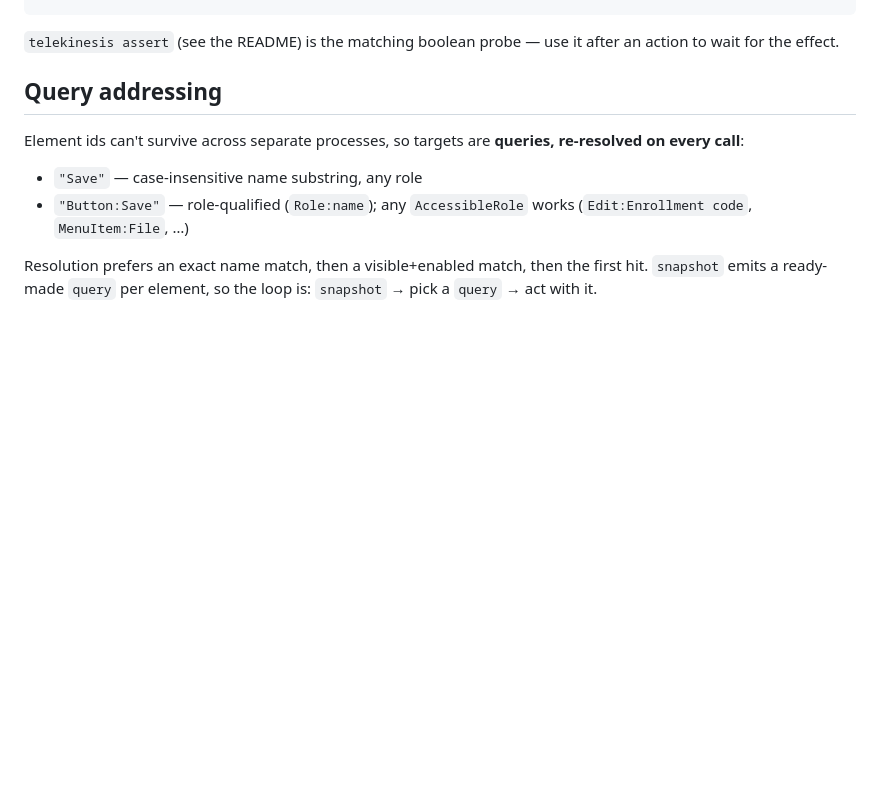
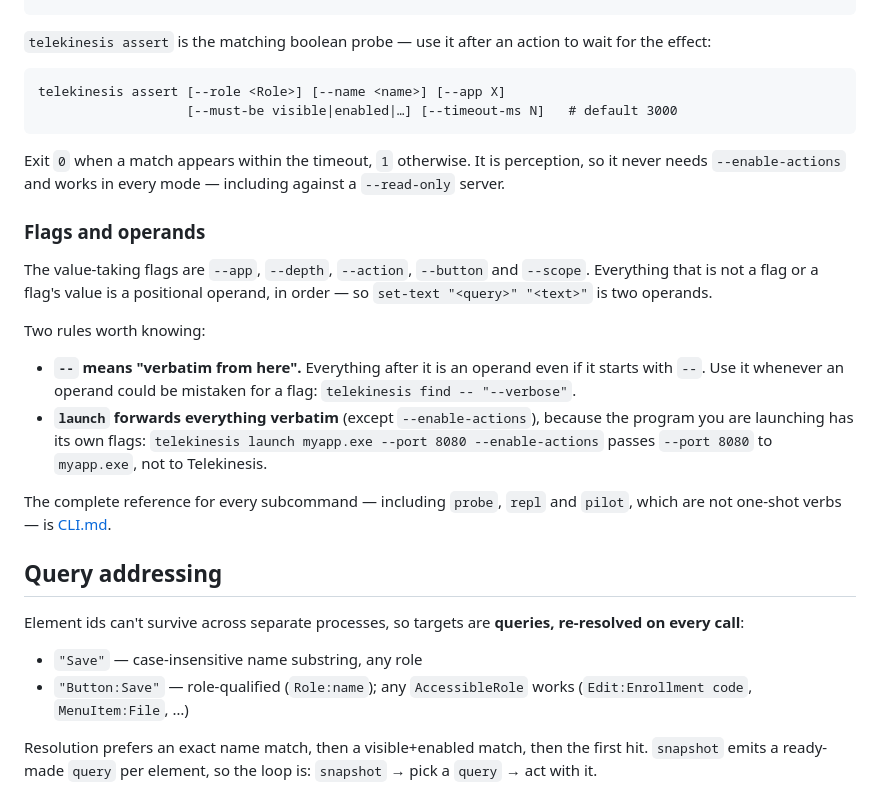
Before and after one commit to egarim/telekinesis, a Markdown page: docs/HEADLESS-CLI.md, the part around the change. Drawn GitHub-style; blank space fills up the shorter version.

````diff
--- a/docs/HEADLESS-CLI.md
+++ b/docs/HEADLESS-CLI.md
@@ -32,8 +32,36 @@ telekinesis type "<text>"                 # into the focused element
 telekinesis press "<keys>"                # e.g. "ctrl+s", "enter"
 ```
 
-`telekinesis assert` (see the README) is the matching boolean probe — use it after an
-action to wait for the effect.
+`telekinesis assert` is the matching boolean probe — use it after an action to wait for
+the effect:
+
+```
+telekinesis assert [--role <Role>] [--name <name>] [--app X]
+                   [--must-be visible|enabled|…] [--timeout-ms N]   # default 3000
+```
+
+Exit `0` when a match appears within the timeout, `1` otherwise. It is perception, so
+it never needs `--enable-actions` and works in every mode — including against a
+`--read-only` server.
+
+### Flags and operands
+
+The value-taking flags are `--app`, `--depth`, `--action`, `--button` and `--scope`.
+Everything that is not a flag or a flag's value is a positional operand, in order — so
+`set-text "<query>" "<text>"` is two operands.
+
+Two rules worth knowing:
+
+- **`--` means "verbatim from here".** Everything after it is an operand even if it
+  starts with `--`. Use it whenever an operand could be mistaken for a flag:
+  `telekinesis find -- "--verbose"`.
+- **`launch` forwards everything verbatim** (except `--enable-actions`), because the
+  program you are launching has its own flags:
+  `telekinesis launch myapp.exe --port 8080 --enable-actions` passes `--port 8080` to
+  `myapp.exe`, not to Telekinesis.
+
+The complete reference for every subcommand — including `probe`, `repl` and `pilot`,
+which are not one-shot verbs — is [CLI.md](CLI.md).
 
 ## Query addressing
 
````
Also changed, not shown: docs/PILOT.md (+17 -4 lines), docs/VISION.md (+13 -4 lines).
